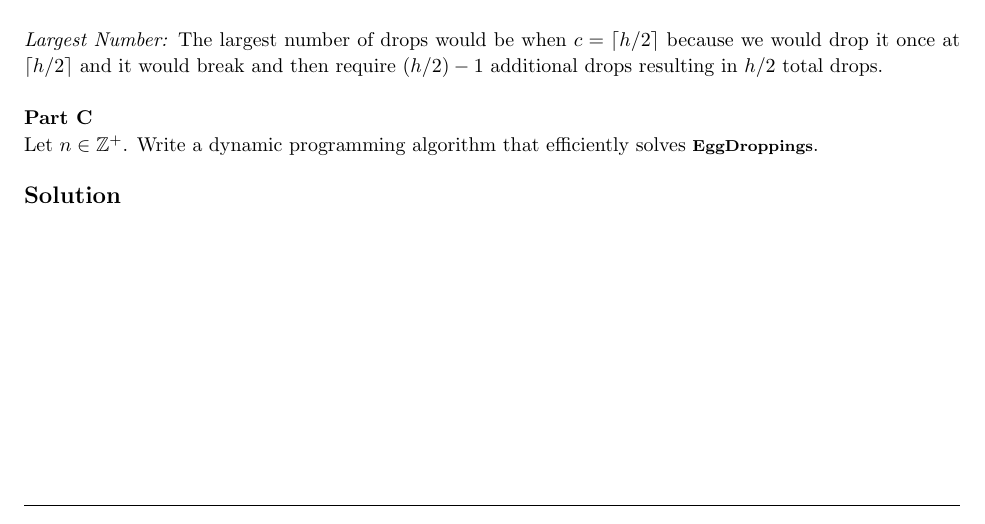
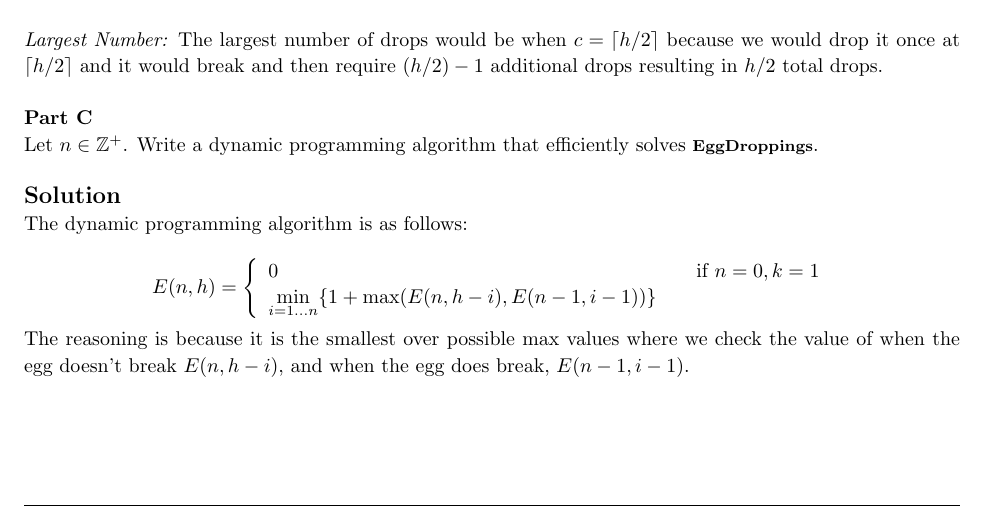
Before and after one commit to jdavis/college-fall-2013, a LaTeX problem sheet (cs311/assignment07/solution.tex): part of page 7 of 7, cut so that both start at the same text. Compiled offline with pdfLaTeX.

Commit message:
Finish up problem 6

```diff
--- a/cs311/assignment07/solution.tex
+++ b/cs311/assignment07/solution.tex
@@ -396,6 +396,22 @@
 
     \solution
 
+    The dynamic programming algorithm is as follows:
+
+    \[
+        E(n, h) = \left\{
+            \begin{array}{ll}
+                0 & \quad \text{if } n = 0, k = 1
+                \\
+                \min\limits_{i = 1 \ldots n} \{ 1 + \max(E(n, h - i), E(n - 1, i - 1)) \}
+            \end{array}
+        \right.
+    \]
+
+    The reasoning is because it is the smallest over possible max values where
+    we check the value of when the egg doesn't break \(E(n, h - i)\), and when
+    the egg does break, \(E(n - 1, i - 1)\).
+
 \end{homeworkProblem}
 
 \end{document}
```
